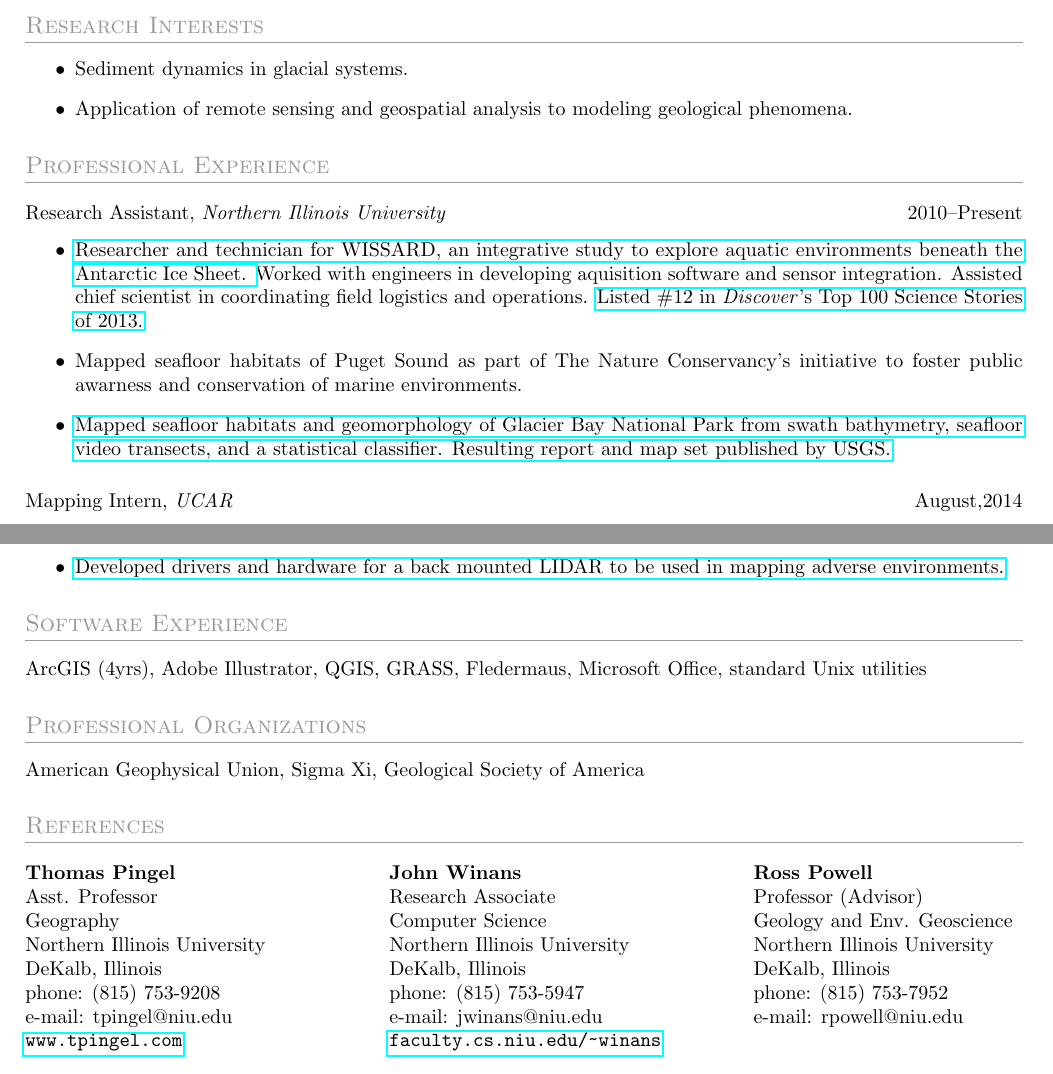
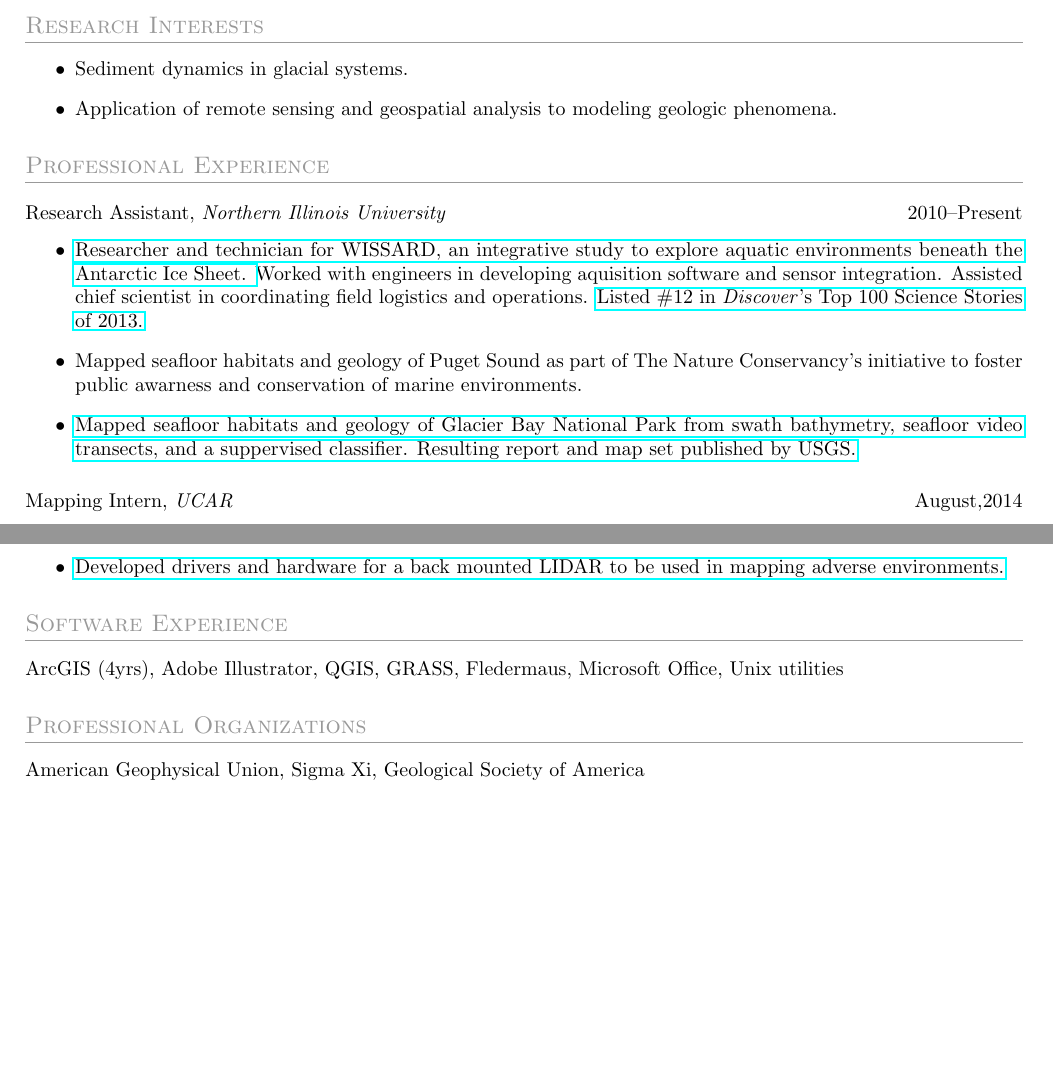
Before and after one commit to tohodson/cv, a LaTeX CV (resume.tex): two parts of pages 1 and 2 of 2, joined at a grey line, cut so that both start at the same text, the shorter picture padded with empty space. Compiled offline with pdfLaTeX.

Commit message:
refs removed

```diff
--- a/resume.tex
+++ b/resume.tex
@@ -21,7 +21,7 @@
 \section{Research Interests}
 \begin{itemize}
 \item Sediment dynamics in glacial systems.
-\item Application of remote sensing and geospatial analysis to modeling geological phenomena.
+\item Application of remote sensing and geospatial analysis to modeling geologic phenomena.
 \end{itemize}
 
 \section{Professional Experience}
@@ -29,8 +29,8 @@
 \datedsubsection{Research Assistant, \textit{Northern Illinois University}}{2010--Present}
 \begin{itemize}
 \item \href{http://www.wissard.org}{Researcher and technician for WISSARD, an integrative study to explore aquatic environments beneath the Antarctic Ice Sheet. }Worked with engineers in developing aquisition software and sensor integration. Assisted chief scientist in coordinating field logistics and operations. \href{http://discovermagazine.com/2014/jan-feb/12-the-search-for-life-trapped-under-ice}{Listed \#12 in \textit{Discover}'s Top 100 Science Stories of 2013.}
-\item Mapped seafloor habitats of Puget Sound as part of The Nature Conservancy's initiative to foster public awarness and conservation of marine environments.
-\item \href{http://pubs.usgs.gov/sim/3253/}{Mapped seafloor habitats and geomorphology of Glacier Bay National Park from swath bathymetry, seafloor video transects, and a statistical classifier. Resulting report and map set published by USGS.}
+\item Mapped seafloor habitats and geology of Puget Sound as part of The Nature Conservancy's initiative to foster public awarness and conservation of marine environments.
+\item \href{http://pubs.usgs.gov/sim/3253/}{Mapped seafloor habitats and geology of Glacier Bay National Park from swath bathymetry, seafloor video transects, and a suppervised classifier. Resulting report and map set published by USGS.}
 \end{itemize}
 
 
@@ -64,21 +64,8 @@
 \end{itemize}
 
 \section{Software Experience}
-ArcGIS (4yrs), Adobe Illustrator, QGIS, GRASS, Fledermaus, Microsoft Office, standard Unix utilities
+ArcGIS (4yrs), Adobe Illustrator, QGIS, GRASS, Fledermaus, Microsoft Office, Unix utilities
 
 \section{Professional Organizations}
 American Geophysical Union, Sigma Xi, Geological Society of America
-
-\section{References}
-\begin{tabular}{@{}p{6cm}p{6cm}p{6cm}}
- \textbf{Thomas Pingel}            & \textbf{John Winans}              &   \textbf{Ross Powell}           \\
- Asst. Professor                   &  Research Associate               &   Professor (Advisor)            \\
- Geography                         &  Computer Science                 &   Geology and Env. Geoscience    \\
- Northern Illinois University      &  Northern Illinois University     &   Northern Illinois University   \\
- DeKalb, Illinois                  &  DeKalb, Illinois                 &   DeKalb, Illinois               \\
- phone: (815) 753-9208             &  phone: (815) 753-5947            &   phone: (815) 753-7952          \\
- e-mail: tpingel@niu.edu           &  e-mail: jwinans@niu.edu          &   e-mail: rpowell@niu.edu        \\
- \url{www.tpingel.com}             &  \url{faculty.cs.niu.edu/~winans} &                                  \\
-\end{tabular}
-
 \end{document}
```
Also changed, not shown: refs.tex (added, +12 -0 lines).
